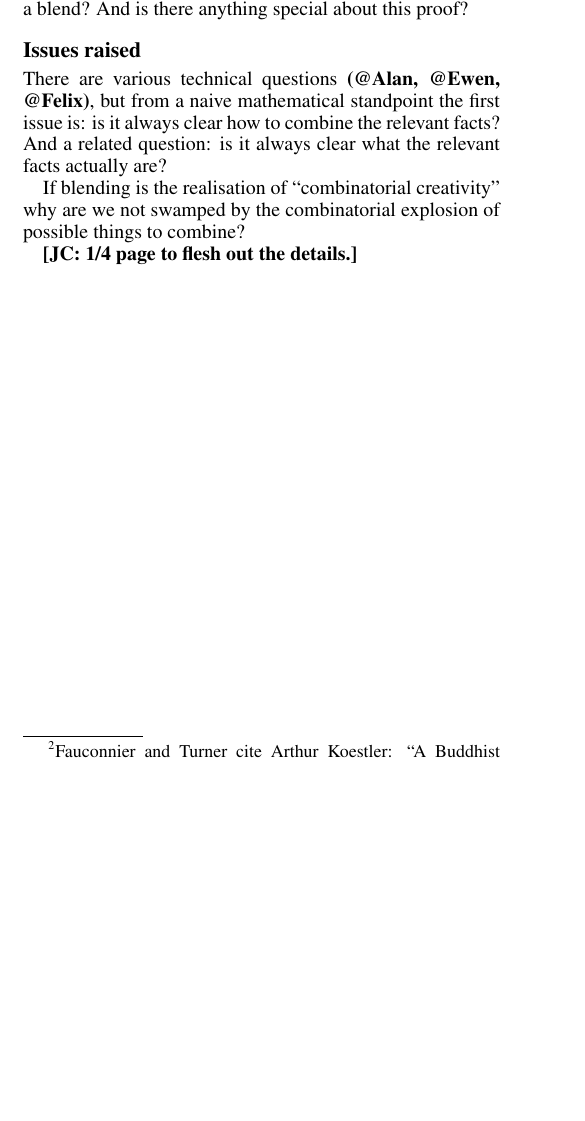
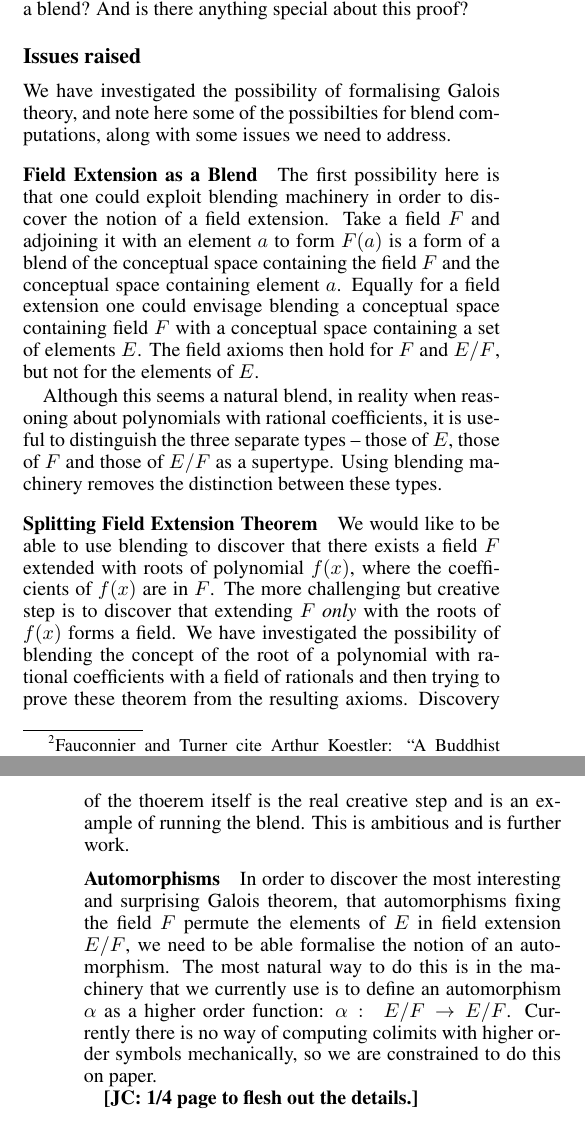
Before and after one commit to holtzermann17/ICCC2015, a LaTeX paper (mathsICCC.tex, which reads other.tex): part of one column of page 6 of 7 before the commit and two parts of the columns of pages 6 and 7 of 8 after it, the two joined at a grey line, cut so that both start at the same text, the shorter picture padded with empty space. Compiled offline with pdfLaTeX.

Commit message:
added issues to Galois

```diff
--- a/other.tex
+++ b/other.tex
@@ -96,14 +96,51 @@ about this proof?
 
 \subsection{Issues raised}
 
-There are various technical questions \textbf{(@Alan, @Ewen, @Felix)},
-but from a naive mathematical standpoint the first issue is: is it
-always clear how to combine the relevant facts?  And a related
-question: is it always clear what the relevant facts actually are?
+We have investigated the possibility of formalising Galois theory, and
+note here some of the possibilties for blend computations, along with
+some issues we need to address.
 
-If blending is the realisation of ``combinatorial creativity'' why are
-we not swamped by the combinatorial explosion of possible things to
-combine?
+\subsubsection{Field Extension as a Blend}
+
+The first possibility here is that one could exploit blending
+machinery in order to discover the notion of a field extension. Take a
+field $F$ and adjoining it with an element $a$ to form $F(a)$ is a
+form of a blend of the conceptual space containing the field $F$ and
+the conceptual space containing element $a$. Equally for a field
+extension one could envisage blending a conceptual space containing
+field $F$ with a conceptual space containing a set of elements
+$E$. The field axioms then hold for $F$ and $E/F$, but not for the
+elements of $E$.
+
+Although this seems a natural blend, in reality when reasoning about
+polynomials with rational coefficients, it is useful to distinguish
+the three separate types -- those of $E$, those of $F$ and those of
+$E/F$ as a supertype. Using blending machinery removes the distinction
+between these types.
+
+\subsubsection{Splitting Field Extension Theorem}
+
+We would like to be able to use blending to discover that there exists a
+field $F$ extended with roots of polynomial $f(x)$, where the coefficients of $f(x)$ are in $F$. The more challenging but creative step is to discover that extending $F$ {\em only} with the roots of $f(x)$ forms a field. We have investigated the possibility of blending the concept of the root of a polynomial with rational coefficients with a field of rationals and then trying to prove these theorem from the resulting axioms. Discovery of the thoerem itself is the real creative step and is an example of running the blend. This is ambitious and is further work.
+
+\subsubsection{Automorphisms}
+
+In order to discover the most interesting and surprising Galois
+theorem, that automorphisms fixing the field $F$ permute the elements
+of $E$ in field extension $E/F$, we need to be able formalise the
+notion of an automorphism. The most natural way to do this is in the
+machinery that we currently use is to define an automorphism $\alpha$
+as a higher order function: $\alpha:\; E/F \to E/F$. Currently there
+is no way of computing colimits with higher order symbols
+mechanically, so we are constrained to do this on paper.
+%% There are various technical questions \textbf{(@Alan, @Ewen, @Felix)},
+%% but from a naive mathematical standpoint the first issue is: is it
+%% always clear how to combine the relevant facts?  And a related
+%% question: is it always clear what the relevant facts actually are?
+
+%% If blending is the realisation of ``combinatorial creativity'' why are
+%% we not swamped by the combinatorial explosion of possible things to
+%% combine?
 
 \textbf{[JC: 1/4 page to flesh out the details.]}
 \newpage
```
